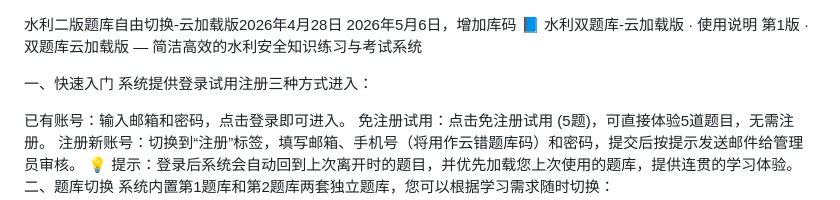
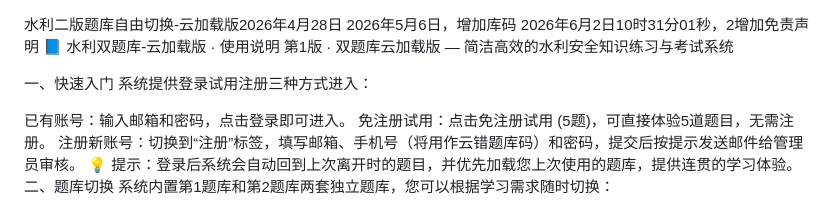
Before and after one commit to 176733432/shuili-2tiku-ziyouqihuanban, a Markdown page: README.md, the part around the change. GitHub-like rendering.

Commit message:
Update README.md
2026年6月2日10时31分01秒，2增加免责声明

```diff
--- a/README.md
+++ b/README.md
@@ -1,5 +1,6 @@
 水利二版题库自由切换-云加载版2026年4月28日
 2026年5月6日，增加库码
+2026年6月2日10时31分01秒，2增加免责声明
 📘 水利双题库-云加载版 · 使用说明
 第1版 · 双题库云加载版 — 简洁高效的水利安全知识练习与考试系统
 
```
